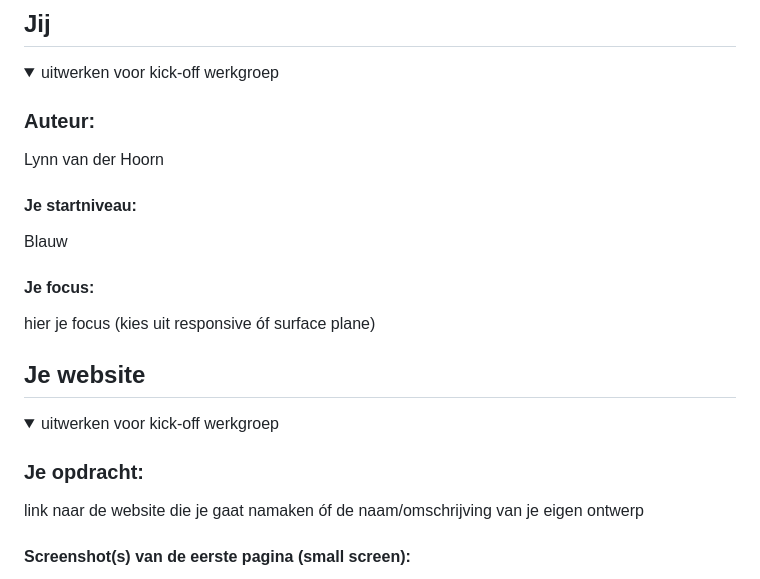
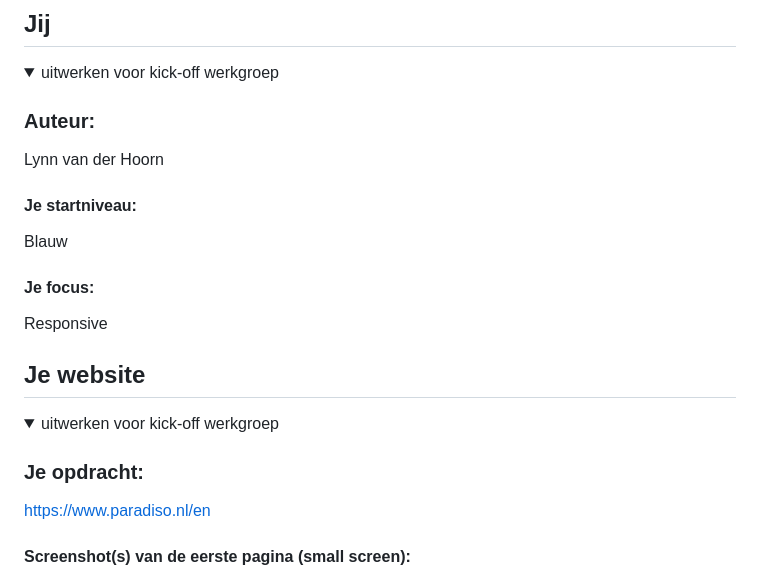
Before and after one commit to lynnvdhoorn/blokweb, a Markdown page: README.md, the part around one of its changes. Drawn GitHub-style.

```diff
--- a/README.md
+++ b/README.md
@@ -19,10 +19,10 @@ Nb. Door *open* toe te voegen aan een *details* element kun je deze standaard op
   Lynn van der Hoorn
 
   #### Je startniveau:
- Blauw
+  Blauw
 
   #### Je focus:
-  hier je focus (kies uit responsive óf surface plane)
+  Responsive
 
 </details>
 
@@ -36,7 +36,7 @@ Nb. Door *open* toe te voegen aan een *details* element kun je deze standaard op
   <summary>uitwerken voor kick-off werkgroep</summary>
 
   ### Je opdracht:
-  link naar de website die je gaat namaken óf de naam/omschrijving van je eigen ontwerp
+  https://www.paradiso.nl/en
 
   #### Screenshot(s) van de eerste pagina (small screen):
   hier de naam van de pagina
```
Also changed, not shown: other parts of README.md (+47 -6 lines).
